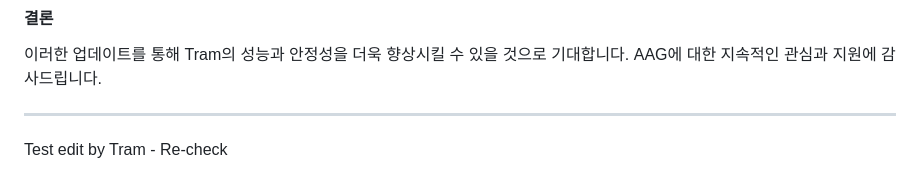
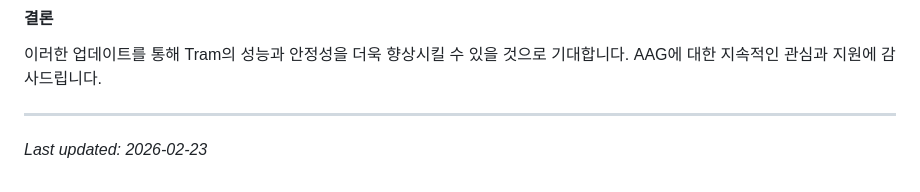
Before and after one commit to azdream/tram-aag, a Markdown page: ai-agent-governance.md, the part around the change. GitHub-like rendering.

Commit message:
Update AAG content: remove test text and add last updated date

```diff
--- a/ai-agent-governance.md
+++ b/ai-agent-governance.md
@@ -118,4 +118,4 @@
 
 ---
 
-Test edit by Tram - Re-check
+*Last updated: 2026-02-23*
```
